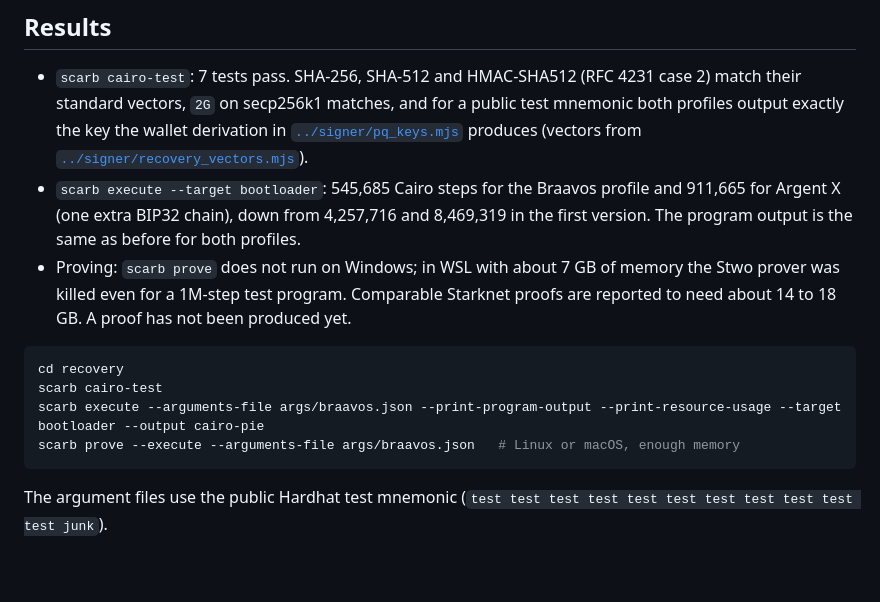
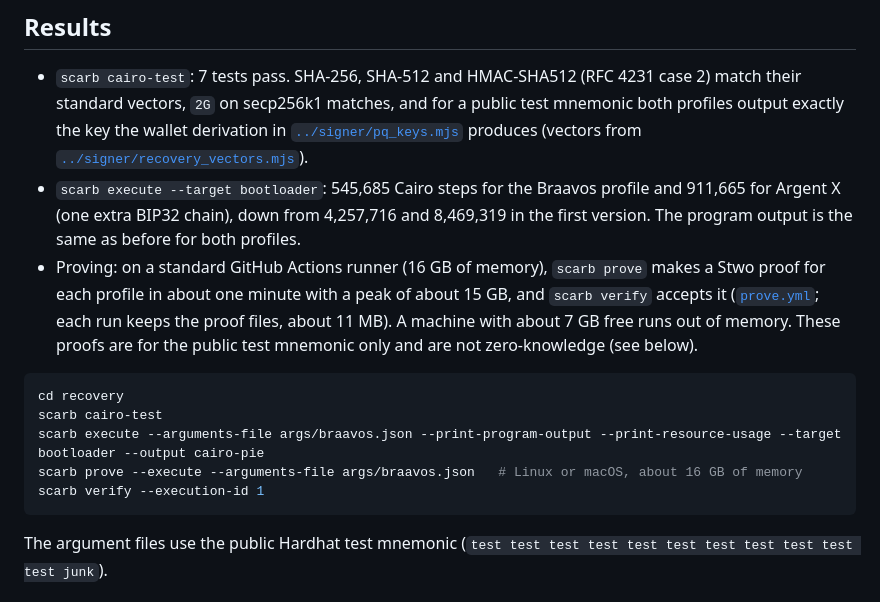
Before and after one commit to 0xjuno/starknet-pq-account, a Markdown page: recovery/README.md, the part around the change. Drawn GitHub-style; blank space fills up the shorter version.

Commit message:
Recovery: Stwo proofs of both profiles are generated and verified in CI

````diff
--- a/recovery/README.md
+++ b/recovery/README.md
@@ -74,15 +74,18 @@ The step count matters because it sets the prover's memory. What brought it down
 - `scarb execute --target bootloader`: 545,685 Cairo steps for the Braavos profile and 911,665
   for Argent X (one extra BIP32 chain), down from 4,257,716 and 8,469,319 in the first version.
   The program output is the same as before for both profiles.
-- Proving: `scarb prove` does not run on Windows; in WSL with about 7 GB of memory the Stwo
-  prover was killed even for a 1M-step test program. Comparable Starknet proofs are reported to
-  need about 14 to 18 GB. A proof has not been produced yet.
+- Proving: on a standard GitHub Actions runner (16 GB of memory), `scarb prove` makes a Stwo
+  proof for each profile in about one minute with a peak of about 15 GB, and `scarb verify`
+  accepts it ([`prove.yml`](../.github/workflows/prove.yml); each run keeps the proof files,
+  about 11 MB). A machine with about 7 GB free runs out of memory. These proofs are for the
+  public test mnemonic only and are not zero-knowledge (see below).
 
 ```sh
 cd recovery
 scarb cairo-test
 scarb execute --arguments-file args/braavos.json --print-program-output --print-resource-usage --target bootloader --output cairo-pie
-scarb prove --execute --arguments-file args/braavos.json   # Linux or macOS, enough memory
+scarb prove --execute --arguments-file args/braavos.json   # Linux or macOS, about 16 GB of memory
+scarb verify --execution-id 1
 ```
 
 The argument files use the public Hardhat test mnemonic
````
Also changed, not shown: README.md (+1 -1 lines).
